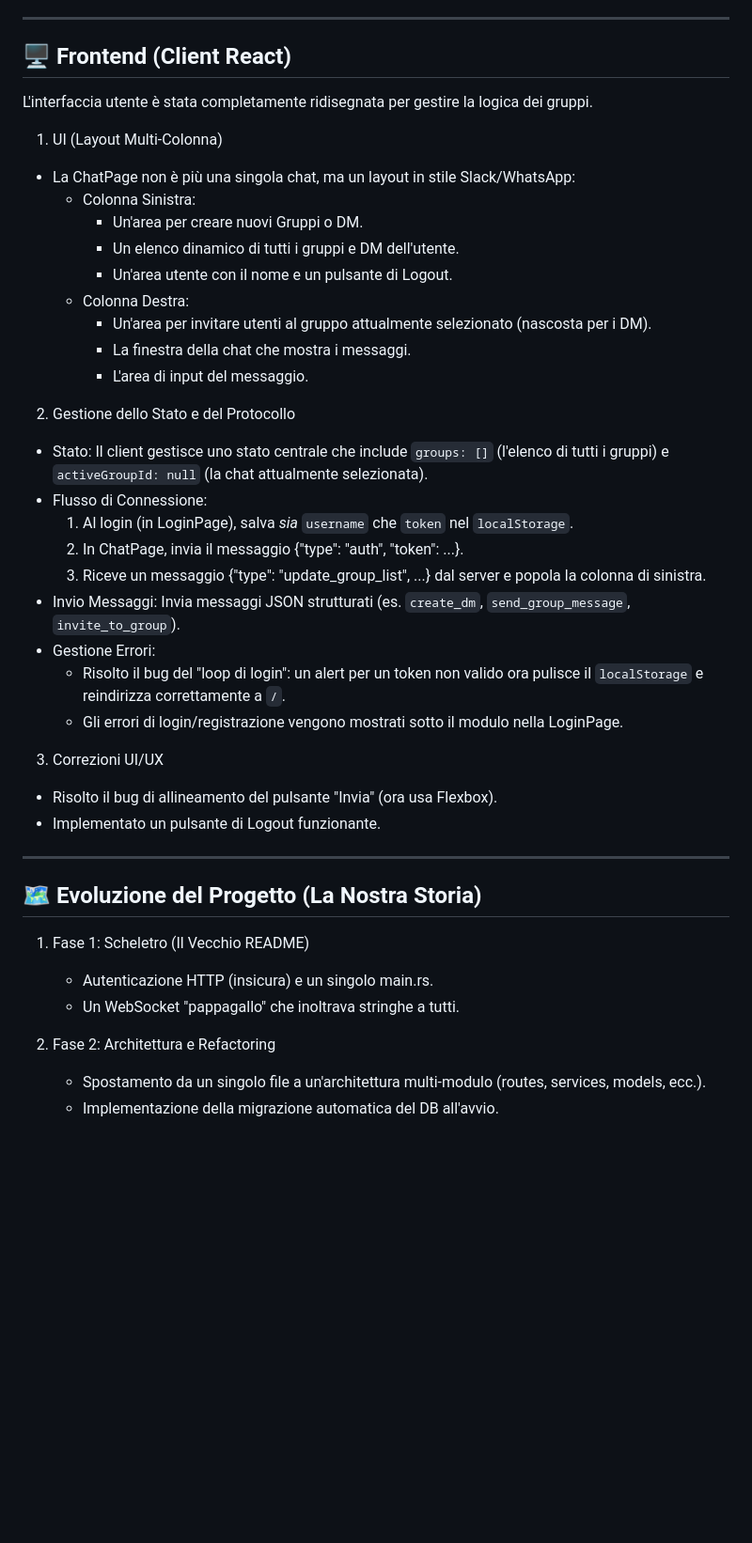
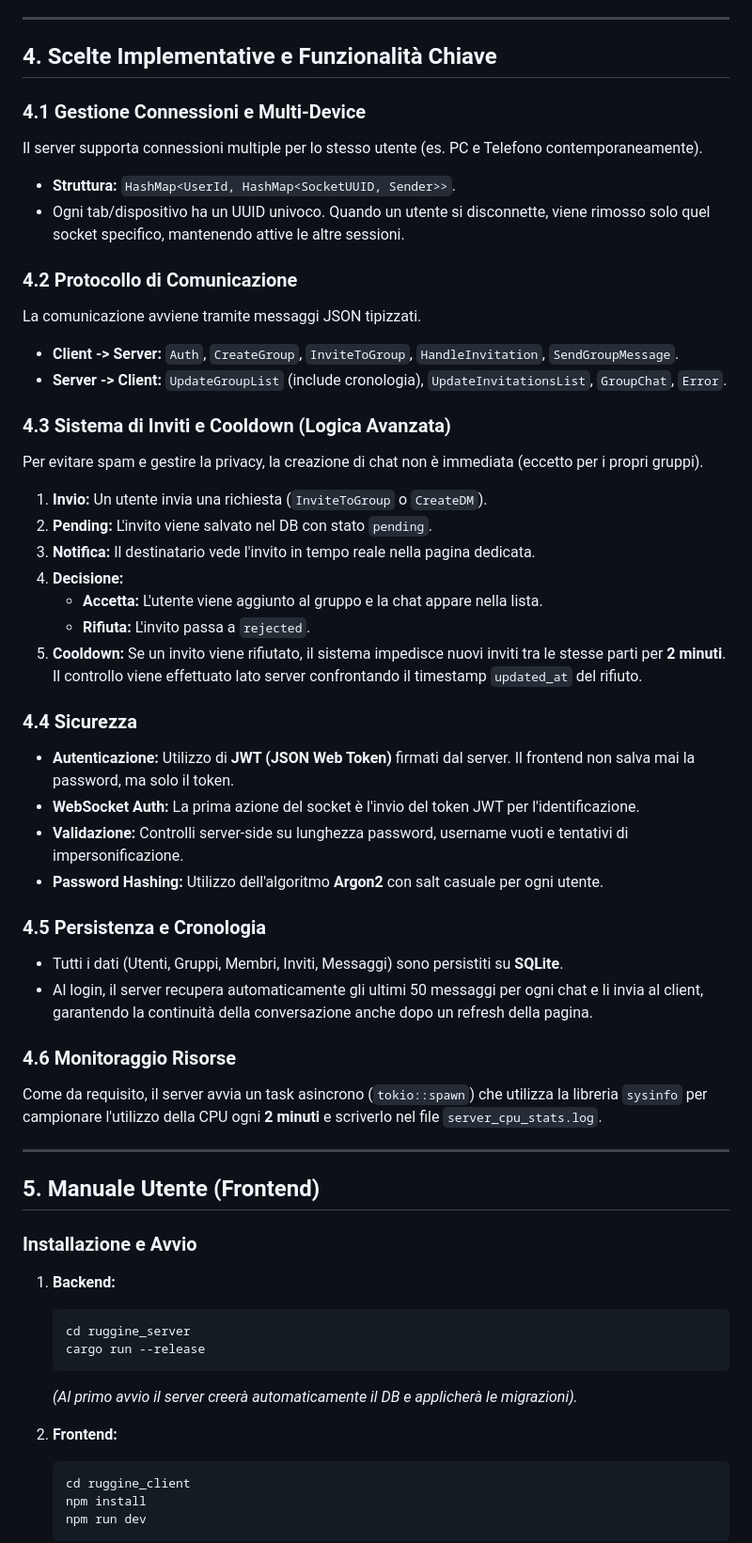
Before and after one commit to giosuepinto/ruggine, a Markdown page: README.md, the part around one of its changes. Shown at 94% size. Rendered like a GitHub page; blank space fills up the shorter version.

````diff
--- a/README.md
+++ b/README.md
@@ -62,45 +68,57 @@ Il server è stato profondamente ristrutturato per scalabilità e manutenibilit
 
 ---
 
-## 🖥️ Frontend (Client React)
+## 4. Scelte Implementative e Funzionalità Chiave
 
-L'interfaccia utente è stata completamente ridisegnata per gestire la logica dei gruppi.
+### 4.1 Gestione Connessioni e Multi-Device
+Il server supporta connessioni multiple per lo stesso utente (es. PC e Telefono contemporaneamente).
+* **Struttura:** `HashMap<UserId, HashMap<SocketUUID, Sender>>`.
+* Ogni tab/dispositivo ha un UUID univoco. Quando un utente si disconnette, viene rimosso solo quel socket specifico, mantenendo attive le altre sessioni.
 
-1. UI (Layout Multi-Colonna)
-- La ChatPage non è più una singola chat, ma un layout in stile Slack/WhatsApp:
-    - Colonna Sinistra:
-        - Un'area per creare nuovi Gruppi o DM.
-        - Un elenco dinamico di tutti i gruppi e DM dell'utente.
-        - Un'area utente con il nome e un pulsante di Logout.
-    - Colonna Destra:
-        - Un'area per invitare utenti al gruppo attualmente selezionato (nascosta per i DM).
-        - La finestra della chat che mostra i messaggi.
-        - L'area di input del messaggio.
+### 4.2 Protocollo di Comunicazione
+La comunicazione avviene tramite messaggi JSON tipizzati.
+* **Client -> Server:** `Auth`, `CreateGroup`, `InviteToGroup`, `HandleInvitation`, `SendGroupMessage`.
+* **Server -> Client:** `UpdateGroupList` (include cronologia), `UpdateInvitationsList`, `GroupChat`, `Error`.
 
-2. Gestione dello Stato e del Protocollo
-- Stato: Il client gestisce uno stato centrale che include `groups: []` (l'elenco di tutti i gruppi) e `activeGroupId: null` (la chat attualmente selezionata).
-- Flusso di Connessione:
-    1. Al login (in LoginPage), salva *sia* `username` che `token` nel `localStorage`.
-    2. In ChatPage, invia il messaggio {"type": "auth", "token": ...}.
-    3. Riceve un messaggio {"type": "update_group_list", ...} dal server e popola la colonna di sinistra.
-- Invio Messaggi: Invia messaggi JSON strutturati (es. `create_dm`, `send_group_message`, `invite_to_group`).
-- Gestione Errori:
-    - Risolto il bug del "loop di login": un alert per un token non valido ora pulisce il `localStorage` e reindirizza correttamente a `/`.
-    - Gli errori di login/registrazione vengono mostrati sotto il modulo nella LoginPage.
+### 4.3 Sistema di Inviti e Cooldown (Logica Avanzata)
+Per evitare spam e gestire la privacy, la creazione di chat non è immediata (eccetto per i propri gruppi).
+1.  **Invio:** Un utente invia una richiesta (`InviteToGroup` o `CreateDM`).
+2.  **Pending:** L'invito viene salvato nel DB con stato `pending`.
+3.  **Notifica:** Il destinatario vede l'invito in tempo reale nella pagina dedicata.
+4.  **Decisione:**
+    * **Accetta:** L'utente viene aggiunto al gruppo e la chat appare nella lista.
+    * **Rifiuta:** L'invito passa a `rejected`.
+5.  **Cooldown:** Se un invito viene rifiutato, il sistema impedisce nuovi inviti tra le stesse parti per **2 minuti**. Il controllo viene effettuato lato server confrontando il timestamp `updated_at` del rifiuto.
 
-3. Correzioni UI/UX
-- Risolto il bug di allineamento del pulsante "Invia" (ora usa Flexbox).
-- Implementato un pulsante di Logout funzionante.
+### 4.4 Sicurezza
+* **Autenticazione:** Utilizzo di **JWT (JSON Web Token)** firmati dal server. Il frontend non salva mai la password, ma solo il token.
+* **WebSocket Auth:** La prima azione del socket è l'invio del token JWT per l'identificazione.
+* **Validazione:** Controlli server-side su lunghezza password, username vuoti e tentativi di impersonificazione.
+* **Password Hashing:** Utilizzo dell'algoritmo **Argon2** con salt casuale per ogni utente.
+
+### 4.5 Persistenza e Cronologia
+* Tutti i dati (Utenti, Gruppi, Membri, Inviti, Messaggi) sono persistiti su **SQLite**.
+* Al login, il server recupera automaticamente gli ultimi 50 messaggi per ogni chat e li invia al client, garantendo la continuità della conversazione anche dopo un refresh della pagina.
+
+### 4.6 Monitoraggio Risorse
+Come da requisito, il server avvia un task asincrono (`tokio::spawn`) che utilizza la libreria `sysinfo` per campionare l'utilizzo della CPU ogni **2 minuti** e scriverlo nel file `server_cpu_stats.log`.
 
 ---
 
-## 🗺️ Evoluzione del Progetto (La Nostra Storia)
+## 5. Manuale Utente (Frontend)
 
-1. Fase 1: Scheletro (Il Vecchio README)
-    - Autenticazione HTTP (insicura) e un singolo main.rs.
-    - Un WebSocket "pappagallo" che inoltrava stringhe a tutti.
+### Installazione e Avvio
+1.  **Backend:**
+    ```bash
+    cd ruggine_server
+    cargo run --release
+    ```
+    *(Al primo avvio il server creerà automaticamente il DB e applicherà le migrazioni).*
 
-2. Fase 2: Architettura e Refactoring
-    - Spostamento da un singolo file a un'architettura multi-modulo (routes, services, models, ecc.).
-    - Implementazione della migrazione automatica del DB all'avvio.
+2.  **Frontend:**
+    ```bash
+    cd ruggine_client
+    npm install
+    npm run dev
+    ```
 
````
Also changed, not shown: other parts of README.md (+74 -80 lines).
